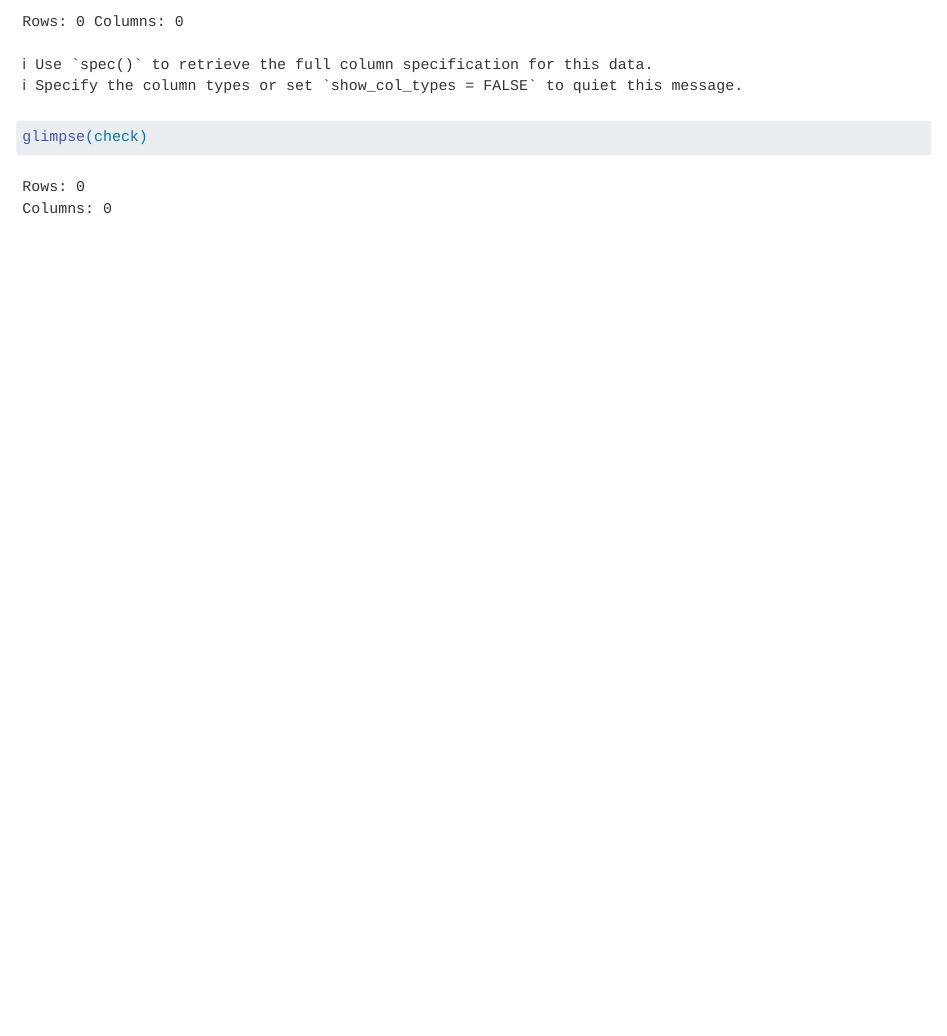
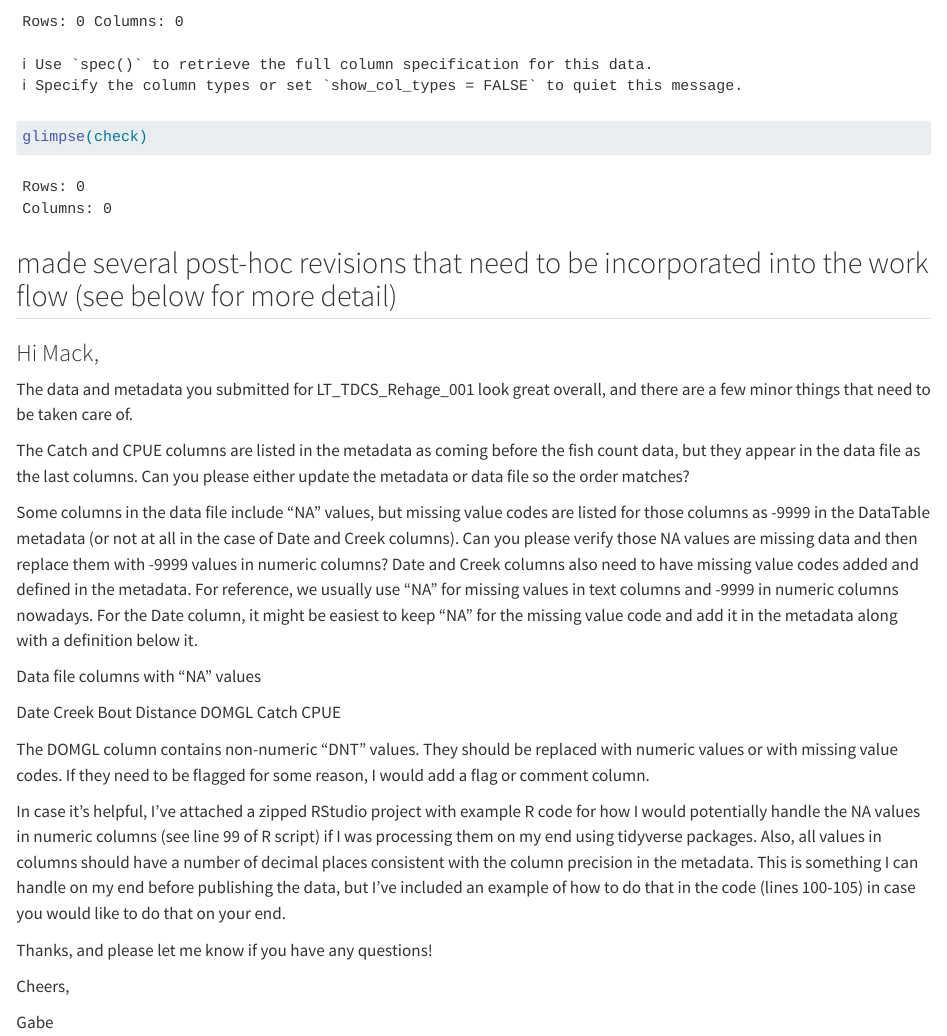
Before and after one commit to mackwhite/SRFCEA, a Quarto document (docs/FCE-MAP-data-submissons.qmd): the page in a window 1100 px wide, from 3460 px down. Rendered offline with R 4.5, knitr and Pandoc in place of Quarto, with nearby package versions; some code elsewhere in the file could not run offline; long lines of code are wrapped.

Commit message:
added comment noting post-hoc manipulation in excel based on data manager comments - these need to be incorporated into workflow at next submission, but to save time just outlined what I did

````diff
--- a/docs/FCE-MAP-data-submissons.qmd
+++ b/docs/FCE-MAP-data-submissons.qmd
@@ -116,3 +116,48 @@ write_csv(dat_wide, "../csv outputs/LT_TDCS_Rehage_001_2023.csv")
 check <- read_csv("../csv outputs/LT_TDCS_Rehage_001_2023.csv")
 glimpse(check)
 ```
+
+## made several post-hoc revisions that need to be incorporated into the work flow (see below for more detail)
+
+### Hi Mack,
+
+
+
+The data and metadata you submitted for LT_TDCS_Rehage_001 look great overall, and there are a few minor things that need to be taken care of.
+
+
+
+The Catch and CPUE columns are listed in the metadata as coming before the fish count data, but they appear in the data file as the last columns. Can you please either update the metadata or data file so the order matches?
+
+
+
+Some columns in the data file include “NA” values, but missing value codes are listed for those columns as -9999 in the DataTable metadata (or not at all in the case of Date and Creek columns). Can you please verify those NA  values are missing data and then replace them with -9999 values in numeric columns? Date and Creek columns also need to have missing value codes added and defined in the metadata. For reference, we usually use “NA” for missing values in text columns and -9999 in numeric columns nowadays. For the Date column, it might be easiest to keep “NA” for the missing value code and add it in the metadata along with a definition below it.
+
+
+
+Data file columns with “NA” values
+
+Date
+Creek
+Bout
+Distance
+DOMGL
+Catch
+CPUE
+
+
+The DOMGL column contains non-numeric “DNT” values. They should be replaced with numeric values or with missing value codes. If they need to be flagged for some reason, I would add a flag or comment column.
+
+
+
+In case it’s helpful, I’ve attached a zipped RStudio project with example R code for how I would potentially handle the NA values in numeric columns (see line 99 of R script) if I was processing them on my end using tidyverse packages. Also, all values in columns should have a number of decimal places consistent with the column precision in the metadata. This is something I can handle on my end before publishing the data, but I’ve included an example of how to do that in the code (lines 100-105) in case you would like to do that on your end.
+
+
+
+Thanks, and please let me know if you have any questions!
+
+
+
+Cheers,
+
+Gabe
````
Also changed, not shown: 1 other file.
